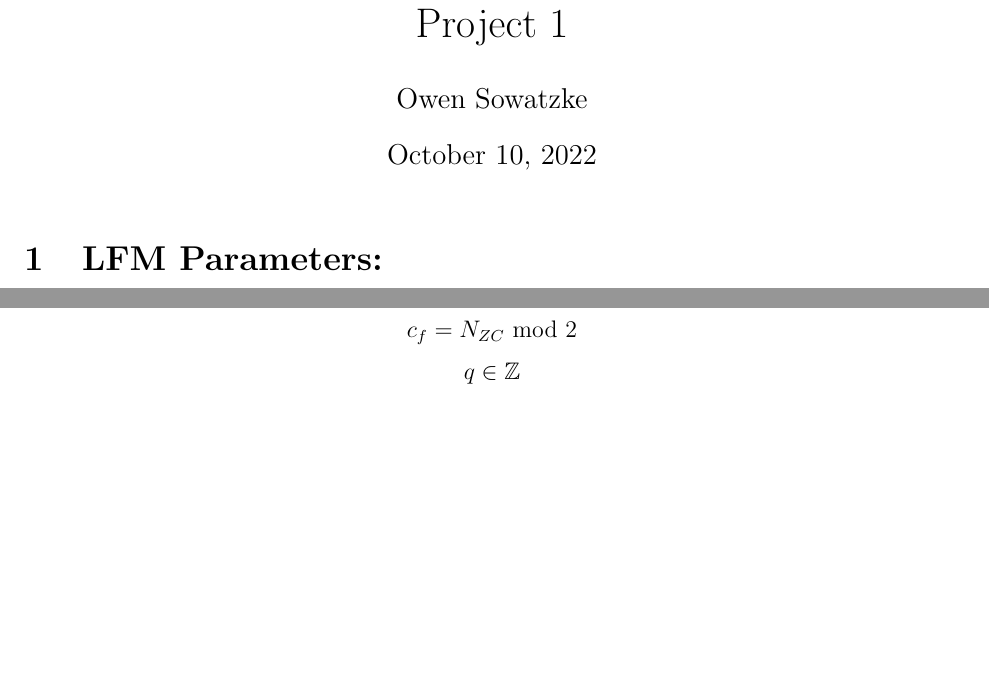
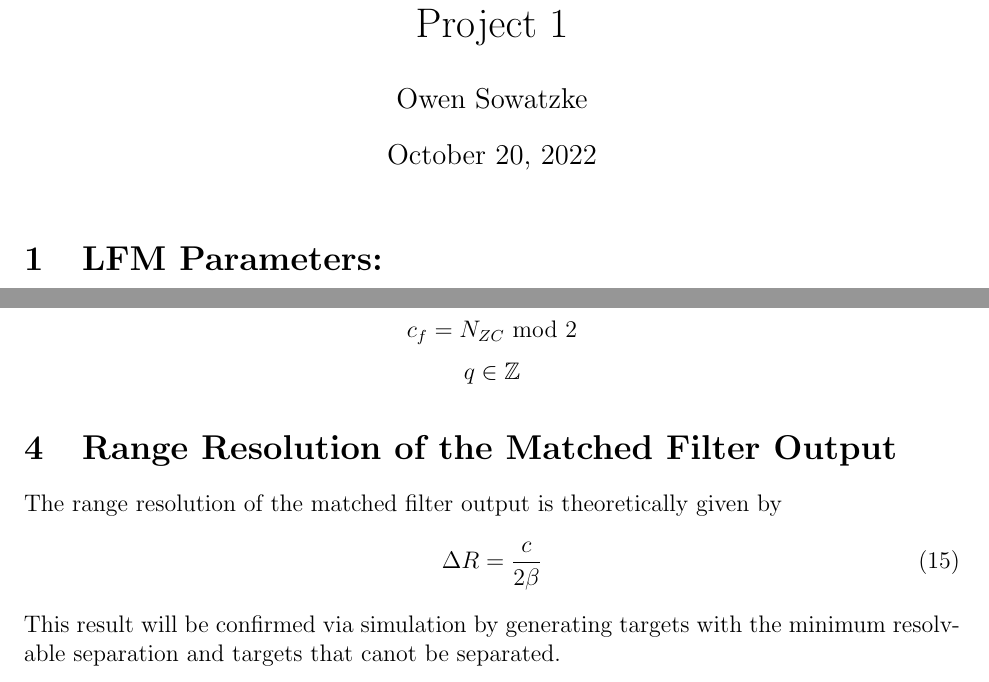
Before and after one commit to osowatzke/radar_matched_filter, a LaTeX document (Project1_Sowatzke.tex): two parts of pages 1 and 6 of 6, joined at a grey line, cut so that both start at the same text, the shorter picture padded with empty space. Compiled offline with pdfLaTeX.

Commit message:
Added Introduction to Range Resolution Section

```diff
--- a/Project1_Sowatzke.tex
+++ b/Project1_Sowatzke.tex
@@ -7,7 +7,7 @@
 \usepackage{amsfonts}
 \title{Project 1}
 \author{Owen Sowatzke}
-\date{October 10, 2022}
+\date{October 20, 2022}
 
 \begin{document}
 \maketitle
@@ -140,4 +140,10 @@ $$ 0 \leq n < N_{ZC} $$
 $$ 0 < u < N_{ZC} \text{ and } gcd(N_{ZC},u) = 1$$
 $$ c_f = N_{ZC} \text{ mod } 2$$
 $$ q \in {\mathbb{Z}}$$
+\section{Range Resolution of the Matched Filter Output}
+The range resolution of the matched filter output is theoretically given by
+\begin{equation}
+\Delta R = \frac{c}{2\beta}
+\end{equation}
+This result will be confirmed via simulation by generating targets with the minimum resolvable separation and targets that canot be separated.
 \end{document}
```
